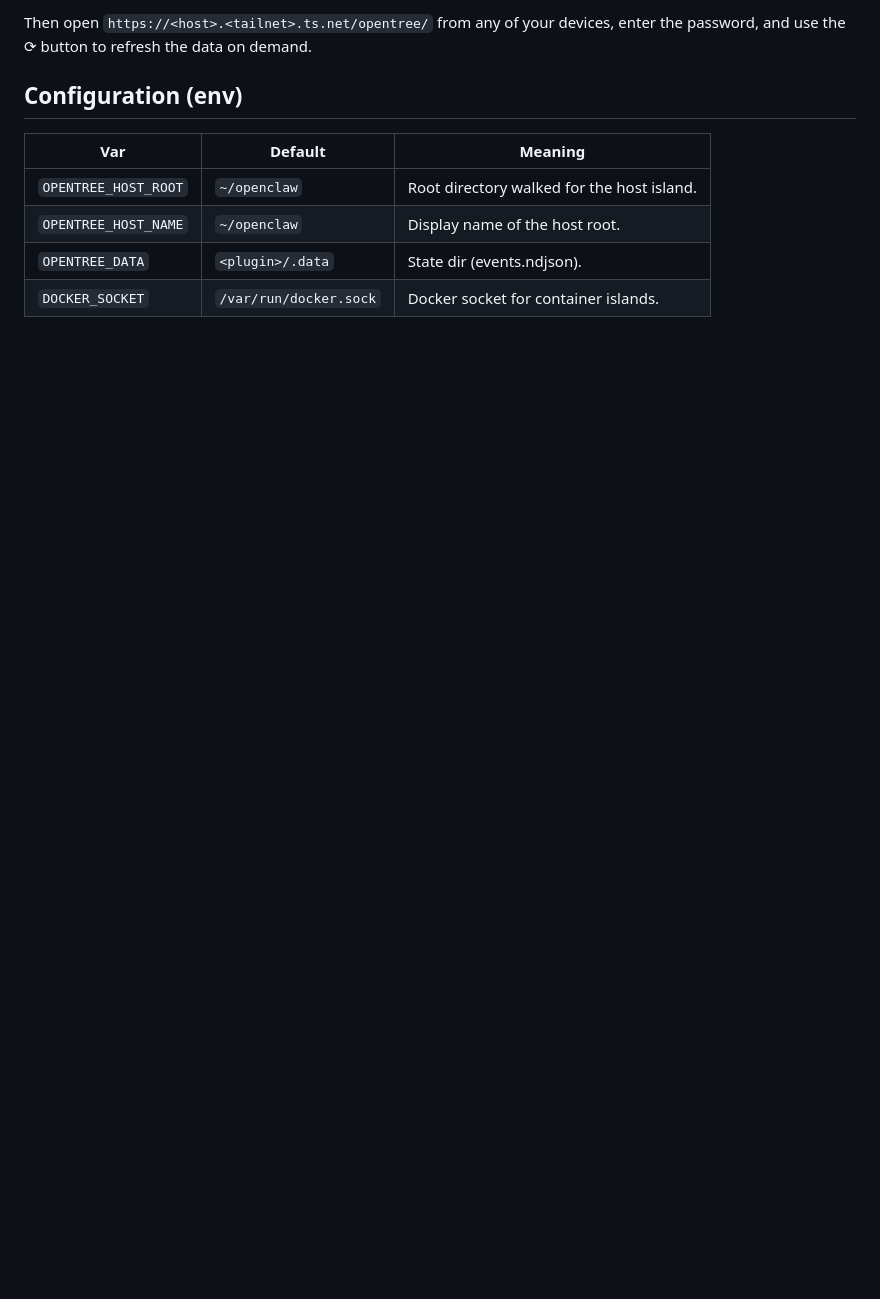
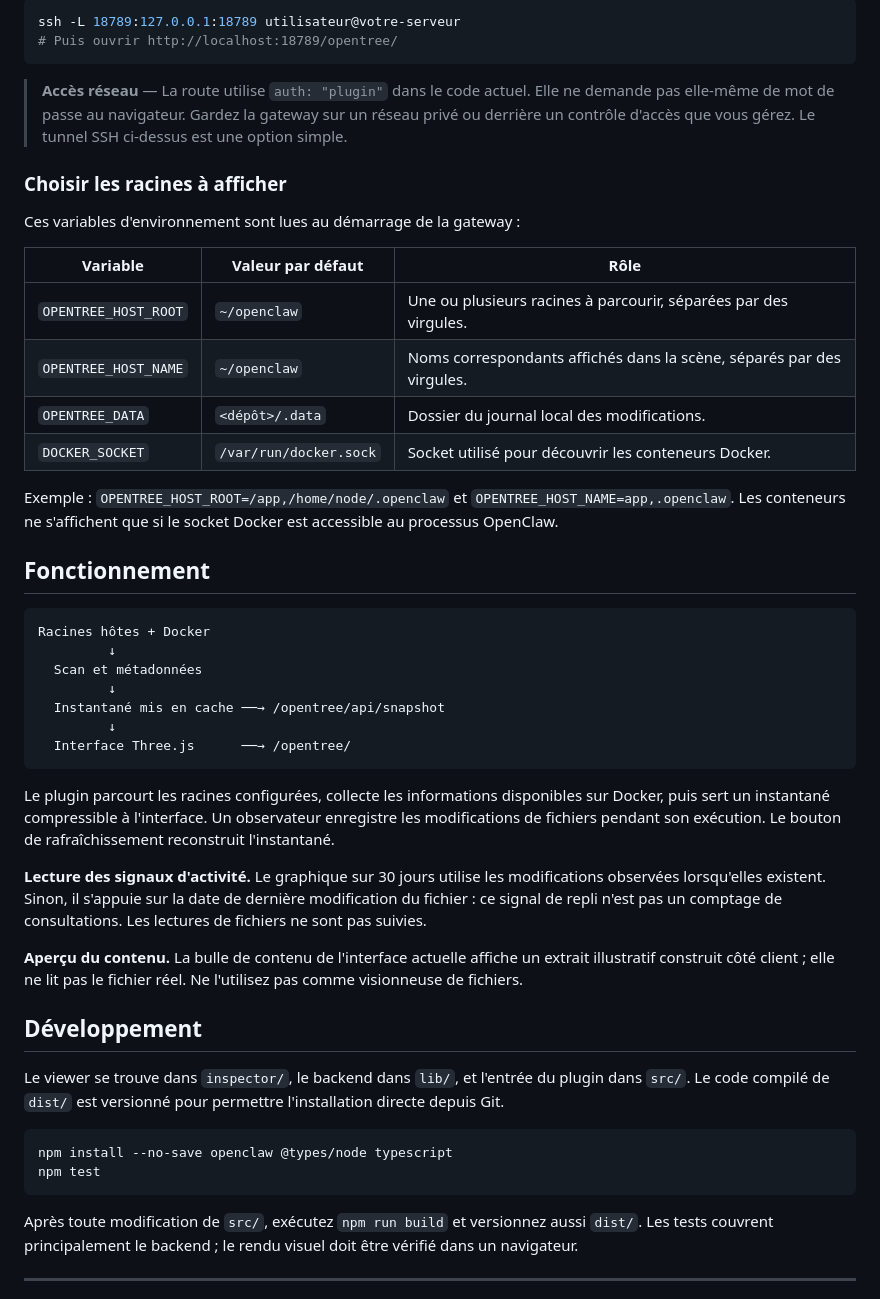
Before and after one commit to TristanBqn/opentree, a Markdown page: README.md, the part around one of its changes. GitHub-like rendering; blank space fills up the shorter version.

````diff
--- a/README.md
+++ b/README.md
@@ -48,12 +44,52 @@ The gateway listens on 127.0.0.1:18789. Expose it to your tailnet only:
 
-Then open `https://<host>.<tailnet>.ts.net/opentree/` from any of your devices,
-enter the password, and use the ⟳ button to refresh the data on demand.
+```bash
+ssh -L 18789:127.0.0.1:18789 utilisateur@votre-serveur
+# Puis ouvrir http://localhost:18789/opentree/
+```
 
-## Configuration (env)
+> **Accès réseau** — La route utilise `auth: "plugin"` dans le code actuel. Elle ne demande pas elle-même de mot de passe au navigateur. Gardez la gateway sur un réseau privé ou derrière un contrôle d'accès que vous gérez. Le tunnel SSH ci-dessus est une option simple.
 
-| Var                  | Default                | Meaning                                    |
-| -------------------- | ---------------------- | ------------------------------------------ |
-| `OPENTREE_HOST_ROOT` | `~/openclaw`           | Root directory walked for the host island. |
-| `OPENTREE_HOST_NAME` | `~/openclaw`           | Display name of the host root.             |
-| `OPENTREE_DATA`      | `<plugin>/.data`       | State dir (events.ndjson).                 |
-| `DOCKER_SOCKET`      | `/var/run/docker.sock` | Docker socket for container islands.       |
+### Choisir les racines à afficher
+
+Ces variables d'environnement sont lues au démarrage de la gateway :
+
+| Variable | Valeur par défaut | Rôle |
+| --- | --- | --- |
+| `OPENTREE_HOST_ROOT` | `~/openclaw` | Une ou plusieurs racines à parcourir, séparées par des virgules. |
+| `OPENTREE_HOST_NAME` | `~/openclaw` | Noms correspondants affichés dans la scène, séparés par des virgules. |
+| `OPENTREE_DATA` | `<dépôt>/.data` | Dossier du journal local des modifications. |
+| `DOCKER_SOCKET` | `/var/run/docker.sock` | Socket utilisé pour découvrir les conteneurs Docker. |
+
+Exemple : `OPENTREE_HOST_ROOT=/app,/home/node/.openclaw` et `OPENTREE_HOST_NAME=app,.openclaw`. Les conteneurs ne s'affichent que si le socket Docker est accessible au processus OpenClaw.
+
+## Fonctionnement
+
+```text
+Racines hôtes + Docker
+         ↓
+  Scan et métadonnées
+         ↓
+  Instantané mis en cache ──→ /opentree/api/snapshot
+         ↓
+  Interface Three.js      ──→ /opentree/
+```
+
+Le plugin parcourt les racines configurées, collecte les informations disponibles sur Docker, puis sert un instantané compressible à l'interface. Un observateur enregistre les modifications de fichiers pendant son exécution. Le bouton de rafraîchissement reconstruit l'instantané.
+
+**Lecture des signaux d'activité.** Le graphique sur 30 jours utilise les modifications observées lorsqu'elles existent. Sinon, il s'appuie sur la date de dernière modification du fichier : ce signal de repli n'est pas un comptage de consultations. Les lectures de fichiers ne sont pas suivies.
+
+**Aperçu du contenu.** La bulle de contenu de l'interface actuelle affiche un extrait illustratif construit côté client ; elle ne lit pas le fichier réel. Ne l'utilisez pas comme visionneuse de fichiers.
+
+## Développement
+
+Le viewer se trouve dans `inspector/`, le backend dans `lib/`, et l'entrée du plugin dans `src/`. Le code compilé de `dist/` est versionné pour permettre l'installation directe depuis Git.
+
+```bash
+npm install --no-save openclaw @types/node typescript
+npm test
+```
+
+Après toute modification de `src/`, exécutez `npm run build` et versionnez aussi `dist/`. Les tests couvrent principalement le backend ; le rendu visuel doit être vérifié dans un navigateur.
+
+---
+
````
Also changed, not shown: other parts of README.md (+27 -30 lines), docs/images/opentree-explore.png (added), docs/images/opentree-overview.png (added).
